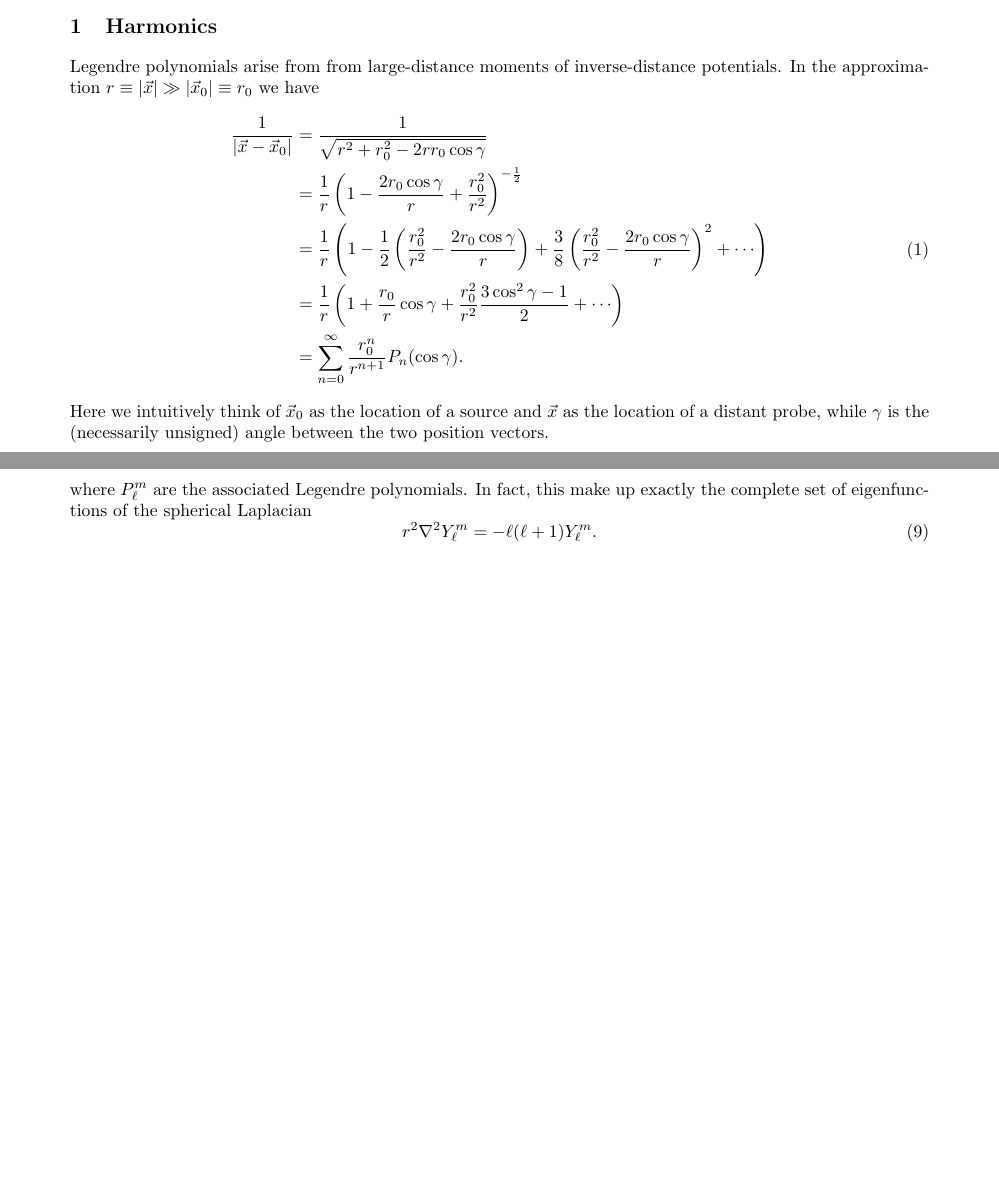
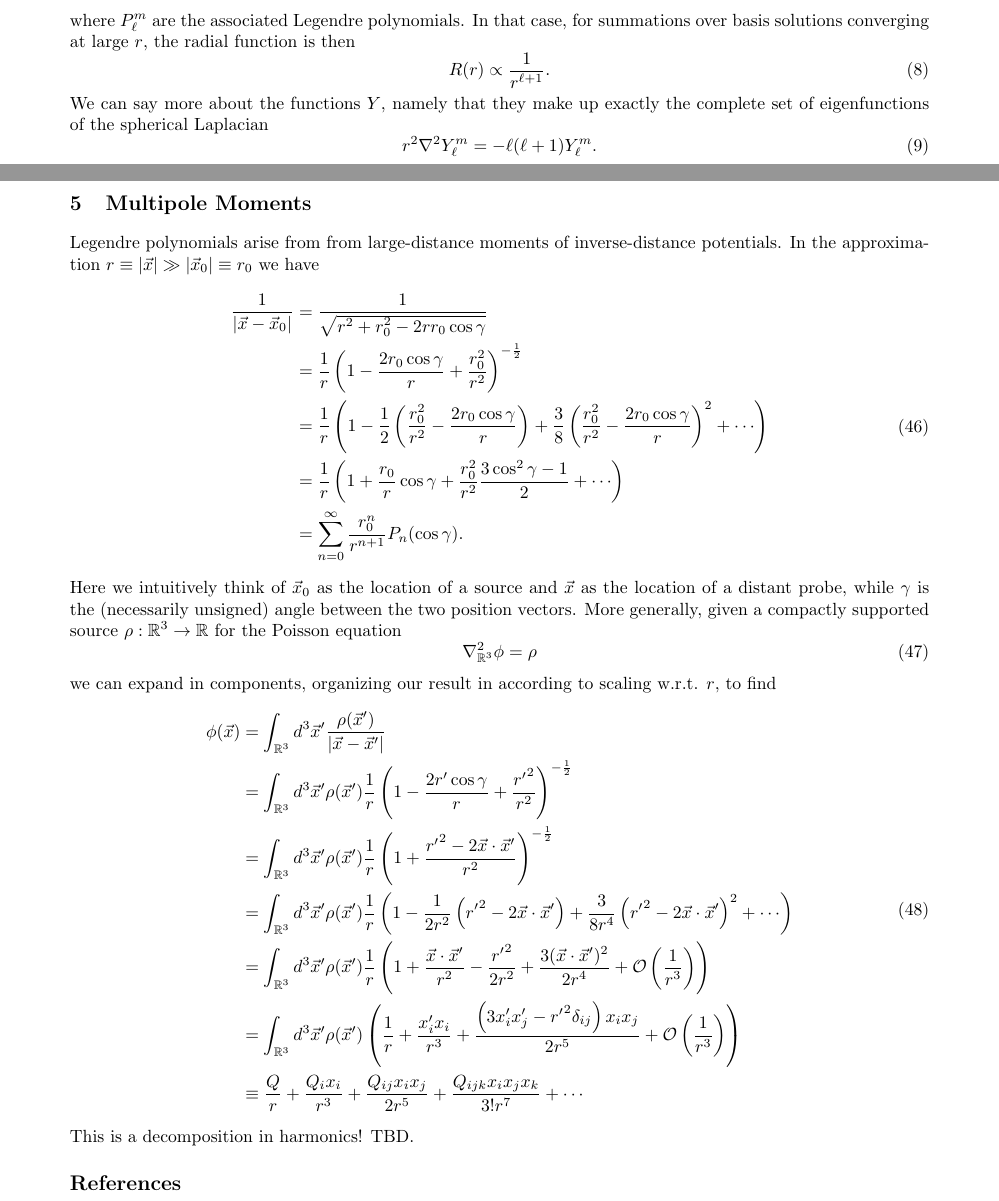
Before and after one commit to mathewphilipc/notes, a LaTeX document (hep_th/multipole_moments.tex): two parts of pages 1 and 2 of 6 before the commit and two parts of pages 2 and 6 of 6 after it, joined at a grey line, cut at the place of the change, the shorter picture padded with empty space. Compiled offline with pdfLaTeX; a missing bibliography style is replaced by a similar one.

Commit message:
multipole expansion

```diff
--- a/hep_th/multipole_moments.tex
+++ b/hep_th/multipole_moments.tex
@@ -63,20 +63,6 @@
 
 
 
-\section{Harmonics}
-Legendre polynomials arise from from large-distance moments of inverse-distance potentials. In the approximation $r \equiv \left| \vec{x} \right| \gg \left| \vec{x}_0 \right| \equiv r_0$ we have \begin{equation}
-\begin{aligned}
-\frac{1}{\left| \vec{x} - \vec{x}_0 \right|} & = \frac{1}{\sqrt{r^2 + r_0^2 - 2 r r_0 \cos \gamma}} \\
-& = \frac{1}{r} \LP 1 - \frac{2r_0 \cos \gamma}{r} + \frac{r_0^2}{r^2} \RP^{-\frac{1}{2}} \\
-& = \frac{1}{r} \LP 1 - \frac{1}{2} \LP \frac{r_0^2}{r^2} - \frac{2r_0 \cos \gamma}{r} \RP + \frac{3}{8} \LP \frac{r_0^2}{r^2} - \frac{2r_0 \cos \gamma}{r} \RP^2 + \cdots  \RP \\
-& = \frac{1}{r} \LP 1 + \frac{r_0}{r} \cos \gamma + \frac{r_0^2}{r^2} \frac{3 \cos^2 \gamma - 1}{2}  + \cdots \RP \\
-& = \sum_{n=0}^\infty \frac{r_0^n}{r^{n+1}} P_n(\cos \gamma).
-\end{aligned}
-\end{equation}
-Here we intuitively think of $\vec{x}_0$ as the location of a source and $\vec{x}$ as the location of a distant probe, while $\gamma$ is the (necessarily unsigned) angle between the two position vectors.
-
-
-
 \section{Spherical Harmonics}
 Spherical harmonics most naturally arise when solving the 3D Euclidean Laplace equation \begin{equation}
 \nabla \phi = 0, \quad \phi: \R^3 \to \R
@@ -102,7 +88,10 @@ for $m \in \R$ an additional constant. The first equation forces $m \in \Z$. The
 So we have a basis of solutions \begin{equation}
 Y_\ell^m (\theta, \phi) \propto e^{i m \phi} P_\ell^m (\theta), \quad m = -\ell, - \ell + 1, \ldots, \ell
 \end{equation}
-where $P_\ell^m$ are the associated Legendre polynomials. In fact, this make up exactly the complete set of  eigenfunctions of the spherical Laplacian \begin{equation}
+where $P_\ell^m$ are the associated Legendre polynomials. In that case, for summations over basis solutions converging at large $r$, the radial function is then \begin{equation}
+R(r) \propto \frac{1}{r^{\ell + 1}}.
+\end{equation}
+We can say more about the functions $Y$, namely that they make up exactly the complete set of  eigenfunctions of the spherical Laplacian \begin{equation}
 r^2 \nabla^2 Y_\ell^m = - \ell(\ell + 1) Y_\ell^m.
 \end{equation}
 This notation is given in a slightly ambiguous way in some presentation, leaving it unclear where we mean the 3D Euclidean Laplacian applied to a function which just happens to be $r$-independent, or the Laplacian intrinsic to $S^2$ applied to a map $S^2 \to \R$? As it turns out, these agree even in higher dimensions. To see this, take the usual curvilinear expression for the Laplacian of a scalar \begin{equation}
@@ -266,6 +255,34 @@ P_T \in \mc{H}_\ell(\R^3) \leftrightarrow P \in \mbox{Sym}_0^\ell(\C^3) \equiv \
 \end{equation}
 
 
+\section{Multipole Moments}
+Legendre polynomials arise from from large-distance moments of inverse-distance potentials. In the approximation $r \equiv \left| \vec{x} \right| \gg \left| \vec{x}_0 \right| \equiv r_0$ we have \begin{equation}
+\begin{aligned}
+\frac{1}{\left| \vec{x} - \vec{x}_0 \right|} & = \frac{1}{\sqrt{r^2 + r_0^2 - 2 r r_0 \cos \gamma}} \\
+& = \frac{1}{r} \LP 1 - \frac{2r_0 \cos \gamma}{r} + \frac{r_0^2}{r^2} \RP^{-\frac{1}{2}} \\
+& = \frac{1}{r} \LP 1 - \frac{1}{2} \LP \frac{r_0^2}{r^2} - \frac{2r_0 \cos \gamma}{r} \RP + \frac{3}{8} \LP \frac{r_0^2}{r^2} - \frac{2r_0 \cos \gamma}{r} \RP^2 + \cdots  \RP \\
+& = \frac{1}{r} \LP 1 + \frac{r_0}{r} \cos \gamma + \frac{r_0^2}{r^2} \frac{3 \cos^2 \gamma - 1}{2}  + \cdots \RP \\
+& = \sum_{n=0}^\infty \frac{r_0^n}{r^{n+1}} P_n(\cos \gamma).
+\end{aligned}
+\end{equation}
+Here we intuitively think of $\vec{x}_0$ as the location of a source and $\vec{x}$ as the location of a distant probe, while $\gamma$ is the (necessarily unsigned) angle between the two position vectors. More generally, given a compactly supported source $\rho: \R^3 \to \R$ for the Poisson equation \begin{equation}
+\nabla^2_{\R^3} \phi = \rho
+\end{equation}
+we can expand in components, organizing our result in according to scaling w.r.t. $r$, to find \begin{equation}
+\begin{aligned}
+\phi(\vec{x}) & = \int_{\R^3} d^3 \vec{x}' \frac{\rho(\vec{x}')}{|\vec{x} - \vec{x}'|} \\
+& = \int_{\R^3} d^3 \vec{x}' \rho(\vec{x}') \frac{1}{r} \LP 1 - \frac{2r' \cos \gamma}{r} + \frac{{r'}^2}{r^2} \RP^{-\frac{1}{2}} \\
+& = \int_{\R^3} d^3 \vec{x}' \rho(\vec{x}') \frac{1}{r} \LP 1 + \frac{{r'}^2 - 2 \vec{x} \cdot \vec{x}'}{r^2} \RP^{-\frac{1}{2}} \\
+& = \int_{\R^3} d^3 \vec{x}' \rho(\vec{x}') \frac{1}{r} \LP 1 - \frac{1}{2 r^2} \LP {r'}^2 - 2 \vec{x} \cdot \vec{x}' \RP + \frac{3}{8r^4} \LP {r'}^2 - 2 \vec{x} \cdot \vec{x}' \RP^2 + \cdots \RP \\
+& = \int_{\R^3} d^3 \vec{x}' \rho(\vec{x}') \frac{1}{r} \LP 1 + \frac{\vec{x} \cdot \vec{x}'}{r^2} - \frac{{r'}^2}{2r^2}  + \frac{3 (\vec{x} \cdot \vec{x}')^2}{2 r^4} + \mc{O} \LP \frac{1}{r^3} \RP \RP \\
+& = \int_{\R^3} d^3 \vec{x}' \rho(\vec{x}')  \LP \frac{1}{r} + \frac{x_i' x_i}{r^3}  + \frac{\LP 3 x'_i x'_j  - {r'}^2 \delta_{ij} \RP x_i x_j}{2 r^5} + \mc{O} \LP \frac{1}{r^3} \RP \RP \\
+& \equiv \frac{Q}{r} + \frac{Q_i x_i}{r^3} + \frac{Q_{ij} x_i x_j}{2 r^5} + \frac{Q_{ijk} x_i x_j x_k}{3! r^7} + \cdots
+\end{aligned}
+\end{equation}
+This is a decomposition in harmonics! TBD.
+
+
+
 
 \bibliography{bibfile}
 \bibliographystyle{utphys}
```
Also changed, not shown: hep_th/multipole_moments.pdf.
